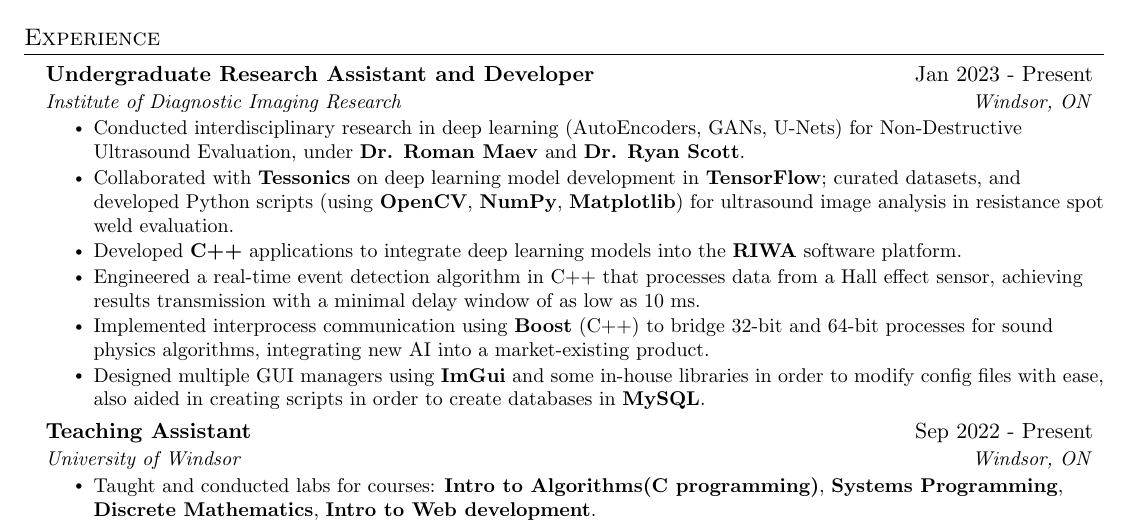
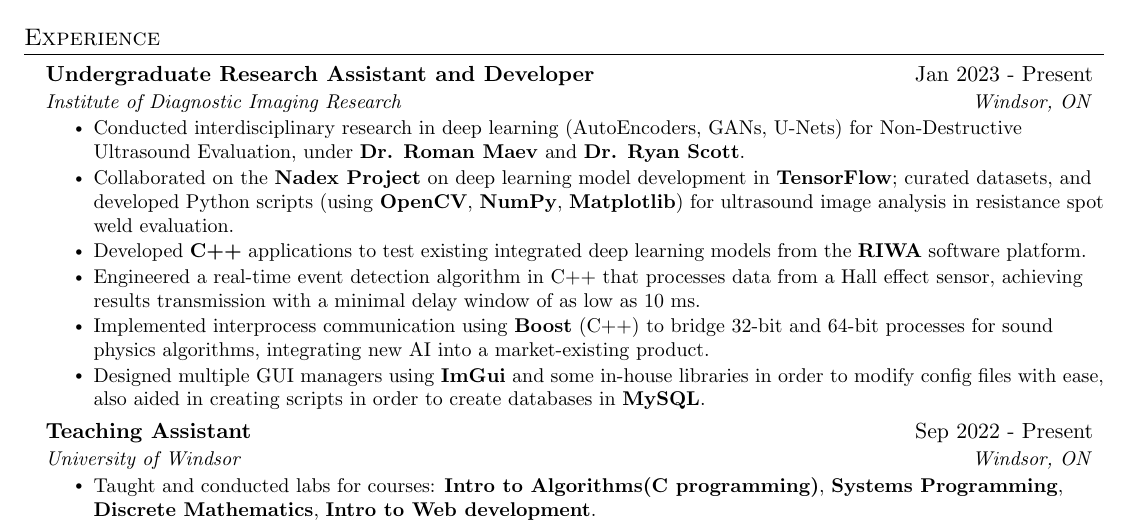
Before and after one commit to Cyoger/Resume-, a LaTeX CV (Resume.tex): part of the page, cut so that both start at the same text. Compiled offline with pdfLaTeX.

Commit message:
minor fix

```diff
--- a/Resume.tex
+++ b/Resume.tex
@@ -155,8 +155,8 @@
       {Institute of Diagnostic Imaging Research}{Windsor, ON}
       \resumeItemListStart
         \resumeItem{Conducted interdisciplinary research in deep learning (AutoEncoders, GANs, U-Nets) for Non-Destructive Ultrasound Evaluation, under \textbf{Dr. Roman Maev} and \textbf{Dr. Ryan Scott}.}
-        \resumeItem{Collaborated with \textbf{Tessonics} on deep learning model development in \textbf{TensorFlow}; curated datasets, and developed Python scripts (using \textbf{OpenCV}, \textbf{NumPy}, \textbf{Matplotlib}) for ultrasound image analysis in resistance spot weld evaluation.}
-        \resumeItem{Developed \textbf{C++} applications to integrate deep learning models into the \textbf{RIWA} software platform.}
+        \resumeItem{Collaborated on the \textbf{Nadex Project} on deep learning model development in \textbf{TensorFlow}; curated datasets, and developed Python scripts (using \textbf{OpenCV}, \textbf{NumPy}, \textbf{Matplotlib}) for ultrasound image analysis in resistance spot weld evaluation.}
+        \resumeItem{Developed \textbf{C++} applications to test existing integrated deep learning models from the \textbf{RIWA} software platform.}
         \resumeItem{Engineered a real-time event detection algorithm in C++ that processes data from a Hall effect sensor, achieving results transmission with a minimal delay window of as low as 10 ms.}
         \resumeItem{Implemented interprocess communication using \textbf{Boost} (C++) to bridge 32-bit and 64-bit processes for sound physics algorithms, integrating new AI into a market-existing product. }
         \resumeItem{Designed multiple GUI managers using \textbf{ImGui} and some in-house libraries in order to modify config files with ease, also aided in creating scripts in order to create databases in \textbf{MySQL}. }
```
Also changed, not shown: Resume.pdf.
